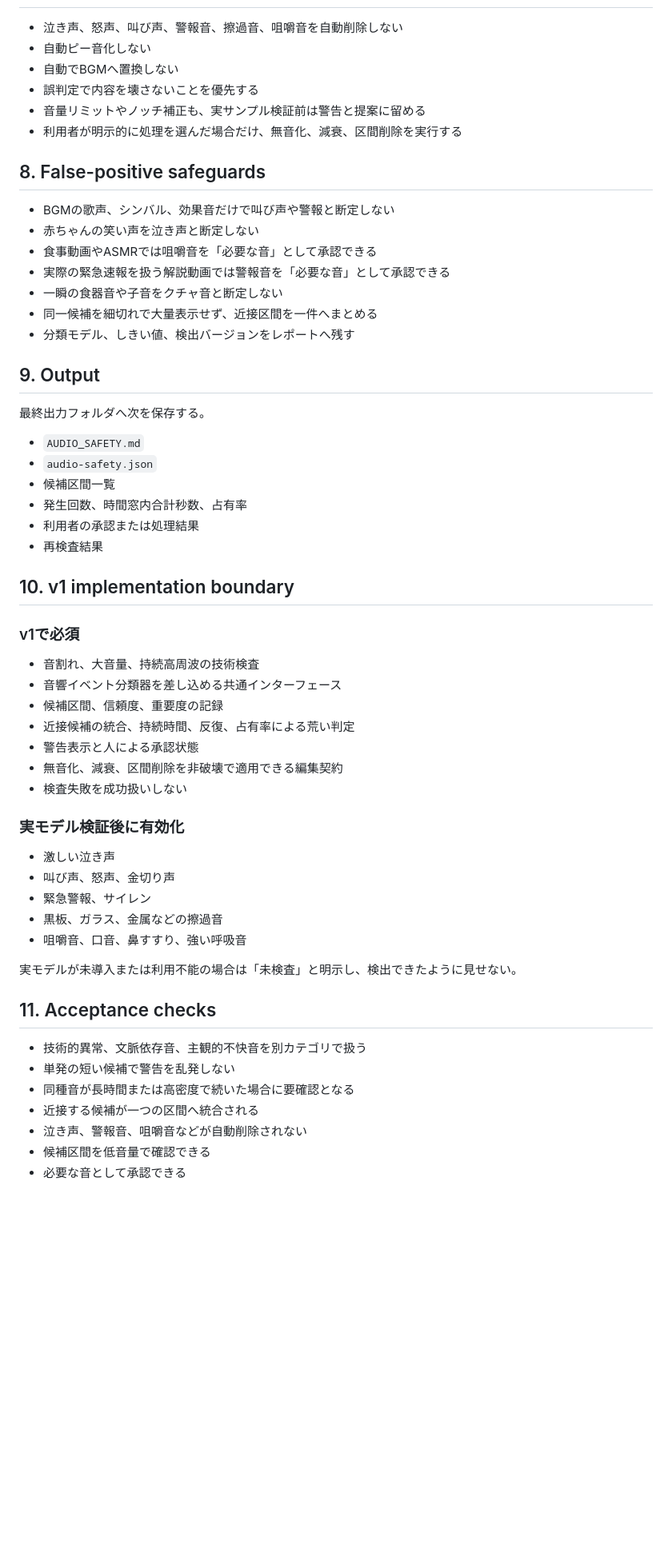
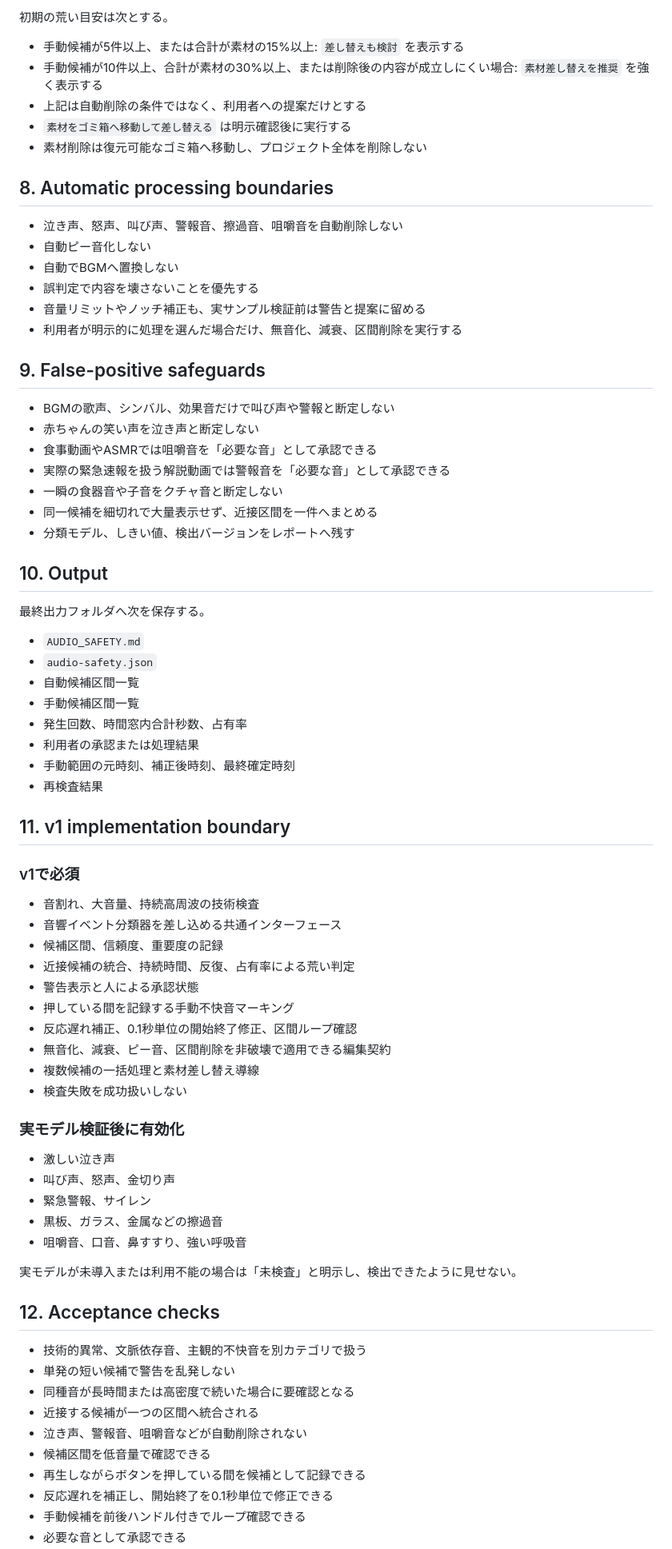
Before and after one commit to nobutakayamauchi/rts-video-flow, a Markdown page: docs/specs/VLOG_ABNORMAL_AUDIO_REVIEW_V1.md, the part around one of its changes. Shown at 80% size. Drawn GitHub-style; blank space fills up the shorter version.

Commit message:
Add manual press-to-mark unpleasant audio review flow

```diff
--- a/docs/specs/VLOG_ABNORMAL_AUDIO_REVIEW_V1.md
+++ b/docs/specs/VLOG_ABNORMAL_AUDIO_REVIEW_V1.md
@@ -180,3 +246,12 @@ Branch: `feat/narration-segments-v1`
+初期の荒い目安は次とする。
+
+- 手動候補が5件以上、または合計が素材の15%以上: `差し替えも検討` を表示する
+- 手動候補が10件以上、合計が素材の30%以上、または削除後の内容が成立しにくい場合: `素材差し替えを推奨` を強く表示する
+- 上記は自動削除の条件ではなく、利用者への提案だけとする
+- `素材をゴミ箱へ移動して差し替える` は明示確認後に実行する
+- 素材削除は復元可能なゴミ箱へ移動し、プロジェクト全体を削除しない
+
+## 8. Automatic processing boundaries
 
 - 泣き声、怒声、叫び声、警報音、擦過音、咀嚼音を自動削除しない
 - 自動ピー音化しない
@@ -185,7 +260,7 @@ Branch: `feat/narration-segments-v1`
 - 音量リミットやノッチ補正も、実サンプル検証前は警告と提案に留める
 - 利用者が明示的に処理を選んだ場合だけ、無音化、減衰、区間削除を実行する
 
-## 8. False-positive safeguards
+## 9. False-positive safeguards
 
 - BGMの歌声、シンバル、効果音だけで叫び声や警報と断定しない
 - 赤ちゃんの笑い声を泣き声と断定しない
@@ -195,18 +270,20 @@ Branch: `feat/narration-segments-v1`
 - 同一候補を細切れで大量表示せず、近接区間を一件へまとめる
 - 分類モデル、しきい値、検出バージョンをレポートへ残す
 
-## 9. Output
+## 10. Output
 
 最終出力フォルダへ次を保存する。
 
 - `AUDIO_SAFETY.md`
 - `audio-safety.json`
-- 候補区間一覧
+- 自動候補区間一覧
+- 手動候補区間一覧
 - 発生回数、時間窓内合計秒数、占有率
 - 利用者の承認または処理結果
+- 手動範囲の元時刻、補正後時刻、最終確定時刻
 - 再検査結果
 
-## 10. v1 implementation boundary
+## 11. v1 implementation boundary
 
 ### v1で必須
 
@@ -215,7 +292,10 @@ Branch: `feat/narration-segments-v1`
 - 候補区間、信頼度、重要度の記録
 - 近接候補の統合、持続時間、反復、占有率による荒い判定
 - 警告表示と人による承認状態
-- 無音化、減衰、区間削除を非破壊で適用できる編集契約
+- 押している間を記録する手動不快音マーキング
+- 反応遅れ補正、0.1秒単位の開始終了修正、区間ループ確認
+- 無音化、減衰、ピー音、区間削除を非破壊で適用できる編集契約
+- 複数候補の一括処理と素材差し替え導線
 - 検査失敗を成功扱いしない
 
 ### 実モデル検証後に有効化
@@ -228,7 +308,7 @@ Branch: `feat/narration-segments-v1`
 
 実モデルが未導入または利用不能の場合は「未検査」と明示し、検出できたように見せない。
 
-## 11. Acceptance checks
+## 12. Acceptance checks
 
 - 技術的異常、文脈依存音、主観的不快音を別カテゴリで扱う
 - 単発の短い候補で警告を乱発しない
@@ -236,4 +316,7 @@ Branch: `feat/narration-segments-v1`
 - 近接する候補が一つの区間へ統合される
 - 泣き声、警報音、咀嚼音などが自動削除されない
 - 候補区間を低音量で確認できる
+- 再生しながらボタンを押している間を候補として記録できる
+- 反応遅れを補正し、開始終了を0.1秒単位で修正できる
+- 手動候補を前後ハンドル付きでループ確認できる
 - 必要な音として承認できる
```
Also changed, not shown: other parts of docs/specs/VLOG_ABNORMAL_AUDIO_REVIEW_V1.md (+74 -5 lines).
